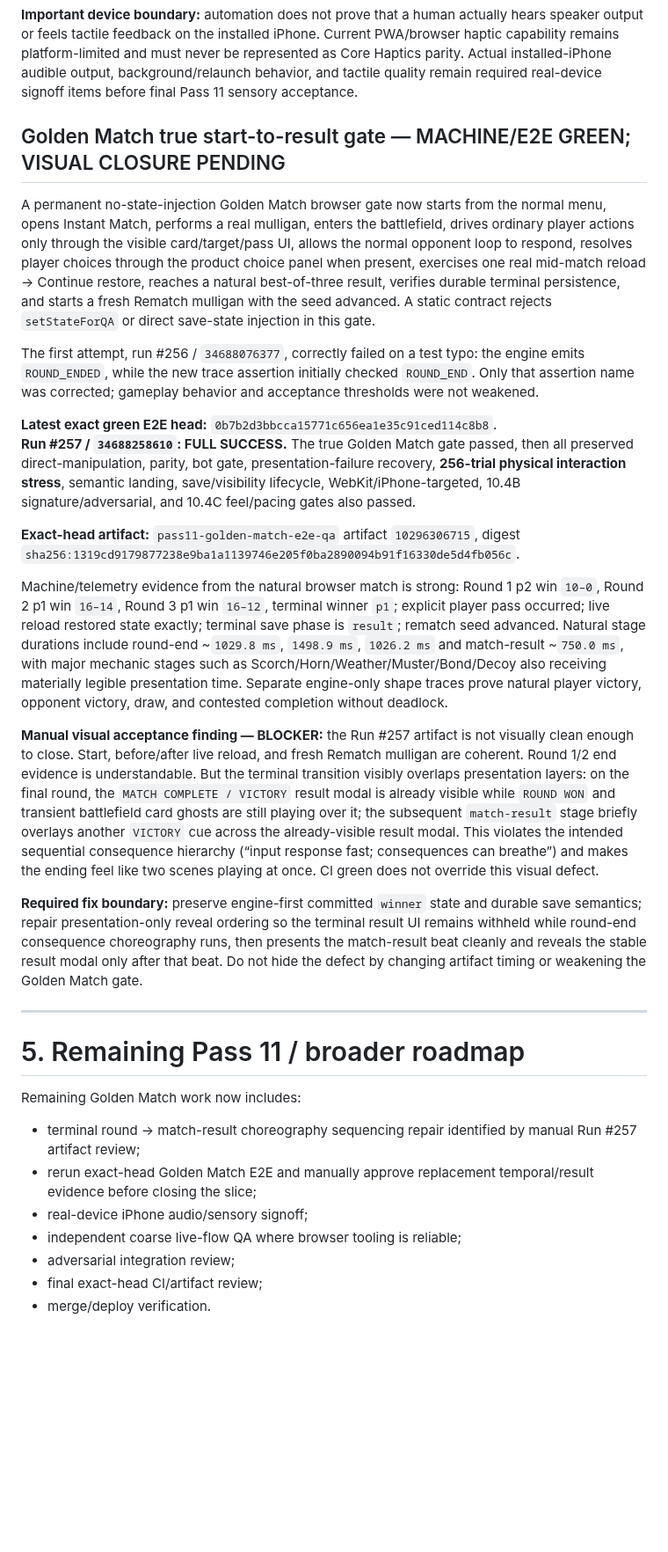
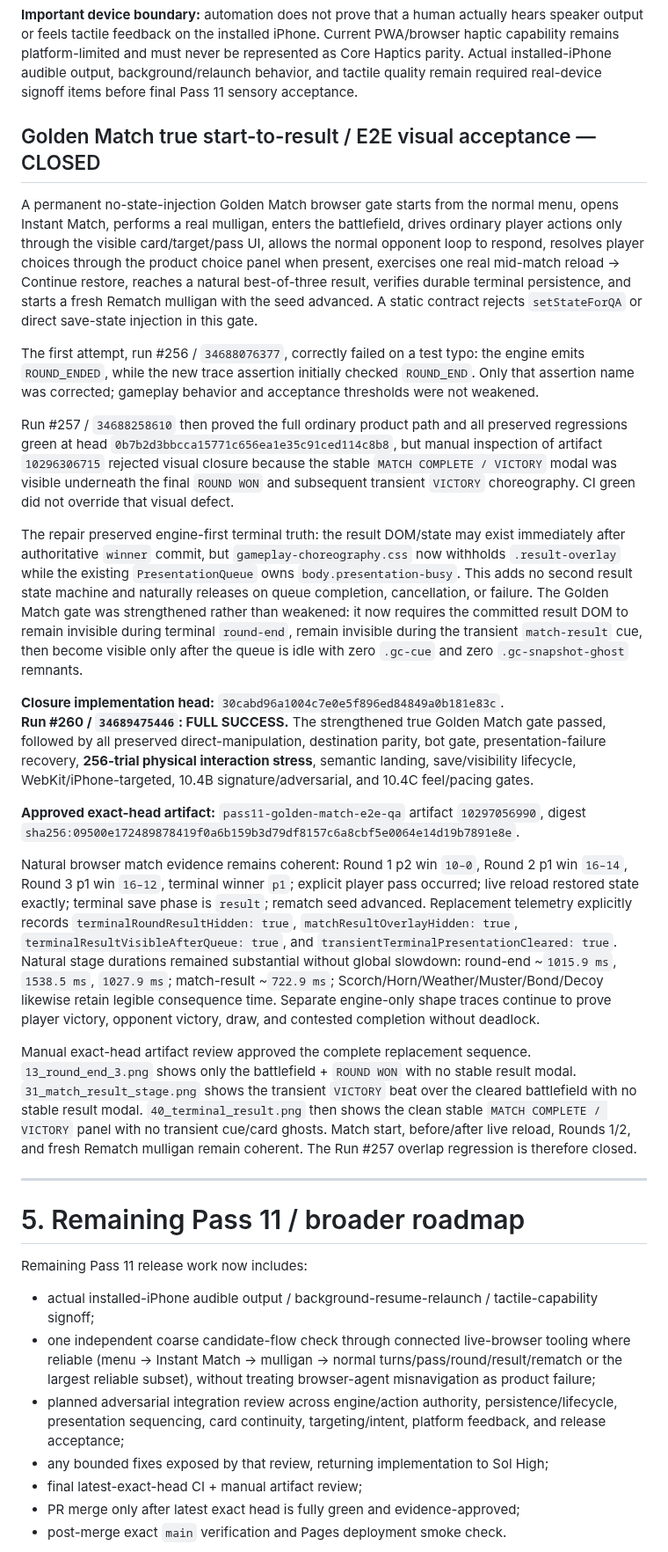
Before and after one commit to blakemgray/gwent-definitive, a Markdown page: CONTINUITY.md, the part around one of its changes. Shown at 88% size. Drawn GitHub-style; blank space fills up the shorter version.

Commit message:
docs: close true Golden Match acceptance slice

```diff
--- a/CONTINUITY.md
+++ b/CONTINUITY.md
@@ -187,34 +187,36 @@ Manual artifact review confirmed the replacement 852×393 settings screenshot vi
 
 **Important device boundary:** automation does not prove that a human actually hears speaker output or feels tactile feedback on the installed iPhone. Current PWA/browser haptic capability remains platform-limited and must never be represented as Core Haptics parity. Actual installed-iPhone audible output, background/relaunch behavior, and tactile quality remain required real-device signoff items before final Pass 11 sensory acceptance.
 
-## Golden Match true start-to-result gate — MACHINE/E2E GREEN; VISUAL CLOSURE PENDING
+## Golden Match true start-to-result / E2E visual acceptance — CLOSED
 
-A permanent no-state-injection Golden Match browser gate now starts from the normal menu, opens Instant Match, performs a real mulligan, enters the battlefield, drives ordinary player actions only through the visible card/target/pass UI, allows the normal opponent loop to respond, resolves player choices through the product choice panel when present, exercises one real mid-match reload → Continue restore, reaches a natural best-of-three result, verifies durable terminal persistence, and starts a fresh Rematch mulligan with the seed advanced. A static contract rejects `setStateForQA` or direct save-state injection in this gate.
+A permanent no-state-injection Golden Match browser gate starts from the normal menu, opens Instant Match, performs a real mulligan, enters the battlefield, drives ordinary player actions only through the visible card/target/pass UI, allows the normal opponent loop to respond, resolves player choices through the product choice panel when present, exercises one real mid-match reload → Continue restore, reaches a natural best-of-three result, verifies durable terminal persistence, and starts a fresh Rematch mulligan with the seed advanced. A static contract rejects `setStateForQA` or direct save-state injection in this gate.
 
 The first attempt, run #256 / `34688076377`, correctly failed on a test typo: the engine emits `ROUND_ENDED`, while the new trace assertion initially checked `ROUND_END`. Only that assertion name was corrected; gameplay behavior and acceptance thresholds were not weakened.
 
-**Latest exact green E2E head:** `0b7b2d3bbcca15771c656ea1e35c91ced114c8b8`.
-**Run #257 / `34688258610`: FULL SUCCESS.** The true Golden Match gate passed, then all preserved direct-manipulation, parity, bot gate, presentation-failure recovery, **256-trial physical interaction stress**, semantic landing, save/visibility lifecycle, WebKit/iPhone-targeted, 10.4B signature/adversarial, and 10.4C feel/pacing gates also passed.
+Run #257 / `34688258610` then proved the full ordinary product path and all preserved regressions green at head `0b7b2d3bbcca15771c656ea1e35c91ced114c8b8`, but manual inspection of artifact `10296306715` rejected visual closure because the stable `MATCH COMPLETE / VICTORY` modal was visible underneath the final `ROUND WON` and subsequent transient `VICTORY` choreography. CI green did not override that visual defect.
 
-**Exact-head artifact:** `pass11-golden-match-e2e-qa` artifact `10296306715`, digest `sha256:1319cd9179877238e9ba1a1139746e205f0ba2890094b91f16330de5d4fb056c`.
+The repair preserved engine-first terminal truth: the result DOM/state may exist immediately after authoritative `winner` commit, but `gameplay-choreography.css` now withholds `.result-overlay` while the existing `PresentationQueue` owns `body.presentation-busy`. This adds no second result state machine and naturally releases on queue completion, cancellation, or failure. The Golden Match gate was strengthened rather than weakened: it now requires the committed result DOM to remain invisible during terminal `round-end`, remain invisible during the transient `match-result` cue, then become visible only after the queue is idle with zero `.gc-cue` and zero `.gc-snapshot-ghost` remnants.
 
-Machine/telemetry evidence from the natural browser match is strong: Round 1 p2 win `10–0`, Round 2 p1 win `16–14`, Round 3 p1 win `16–12`, terminal winner `p1`; explicit player pass occurred; live reload restored state exactly; terminal save phase is `result`; rematch seed advanced. Natural stage durations include round-end ~`1029.8 ms`, `1498.9 ms`, `1026.2 ms` and match-result ~`750.0 ms`, with major mechanic stages such as Scorch/Horn/Weather/Muster/Bond/Decoy also receiving materially legible presentation time. Separate engine-only shape traces prove natural player victory, opponent victory, draw, and contested completion without deadlock.
+**Closure implementation head:** `30cabd96a1004c7e0e5f896ed84849a0b181e83c`.
+**Run #260 / `34689475446`: FULL SUCCESS.** The strengthened true Golden Match gate passed, followed by all preserved direct-manipulation, destination parity, bot gate, presentation-failure recovery, **256-trial physical interaction stress**, semantic landing, save/visibility lifecycle, WebKit/iPhone-targeted, 10.4B signature/adversarial, and 10.4C feel/pacing gates.
 
-**Manual visual acceptance finding — BLOCKER:** the Run #257 artifact is not visually clean enough to close. Start, before/after live reload, and fresh Rematch mulligan are coherent. Round 1/2 end evidence is understandable. But the terminal transition visibly overlaps presentation layers: on the final round, the `MATCH COMPLETE / VICTORY` result modal is already visible while `ROUND WON` and transient battlefield card ghosts are still playing over it; the subsequent `match-result` stage briefly overlays another `VICTORY` cue across the already-visible result modal. This violates the intended sequential consequence hierarchy (“input response fast; consequences can breathe”) and makes the ending feel like two scenes playing at once. CI green does not override this visual defect.
+**Approved exact-head artifact:** `pass11-golden-match-e2e-qa` artifact `10297056990`, digest `sha256:09500e172489878419f0a6b159b3d79df8157c6a8cbf5e0064e14d19b7891e8e`.
 
-**Required fix boundary:** preserve engine-first committed `winner` state and durable save semantics; repair presentation-only reveal ordering so the terminal result UI remains withheld while round-end consequence choreography runs, then presents the match-result beat cleanly and reveals the stable result modal only after that beat. Do not hide the defect by changing artifact timing or weakening the Golden Match gate.
+Natural browser match evidence remains coherent: Round 1 p2 win `10–0`, Round 2 p1 win `16–14`, Round 3 p1 win `16–12`, terminal winner `p1`; explicit player pass occurred; live reload restored state exactly; terminal save phase is `result`; rematch seed advanced. Replacement telemetry explicitly records `terminalRoundResultHidden: true`, `matchResultOverlayHidden: true`, `terminalResultVisibleAfterQueue: true`, and `transientTerminalPresentationCleared: true`. Natural stage durations remained substantial without global slowdown: round-end ~`1015.9 ms`, `1538.5 ms`, `1027.9 ms`; match-result ~`722.9 ms`; Scorch/Horn/Weather/Muster/Bond/Decoy likewise retain legible consequence time. Separate engine-only shape traces continue to prove player victory, opponent victory, draw, and contested completion without deadlock.
+
+Manual exact-head artifact review approved the complete replacement sequence. `13_round_end_3.png` shows only the battlefield + `ROUND WON` with no stable result modal. `31_match_result_stage.png` shows the transient `VICTORY` beat over the cleared battlefield with no stable result modal. `40_terminal_result.png` then shows the clean stable `MATCH COMPLETE / VICTORY` panel with no transient cue/card ghosts. Match start, before/after live reload, Rounds 1/2, and fresh Rematch mulligan remain coherent. The Run #257 overlap regression is therefore closed.
 
 ---
 
 # 5. Remaining Pass 11 / broader roadmap
 
-Remaining Golden Match work now includes:
+Remaining Pass 11 release work now includes:
 
-- terminal round → match-result choreography sequencing repair identified by manual Run #257 artifact review;
-- rerun exact-head Golden Match E2E and manually approve replacement temporal/result evidence before closing the slice;
-- real-device iPhone audio/sensory signoff;
-- independent coarse live-flow QA where browser tooling is reliable;
-- adversarial integration review;
-- final exact-head CI/artifact review;
-- merge/deploy verification.
+- actual installed-iPhone audible output / background-resume-relaunch / tactile-capability signoff;
+- one independent coarse candidate-flow check through connected live-browser tooling where reliable (menu → Instant Match → mulligan → normal turns/pass/round/result/rematch or the largest reliable subset), without treating browser-agent misnavigation as product failure;
+- planned adversarial integration review across engine/action authority, persistence/lifecycle, presentation sequencing, card continuity, targeting/intent, platform feedback, and release acceptance;
+- any bounded fixes exposed by that review, returning implementation to Sol High;
+- final latest-exact-head CI + manual artifact review;
+- PR merge only after latest exact head is fully green and evidence-approved;
+- post-merge exact `main` verification and Pages deployment smoke check.
 
```
Also changed, not shown: other parts of CONTINUITY.md (+12 -10 lines).
